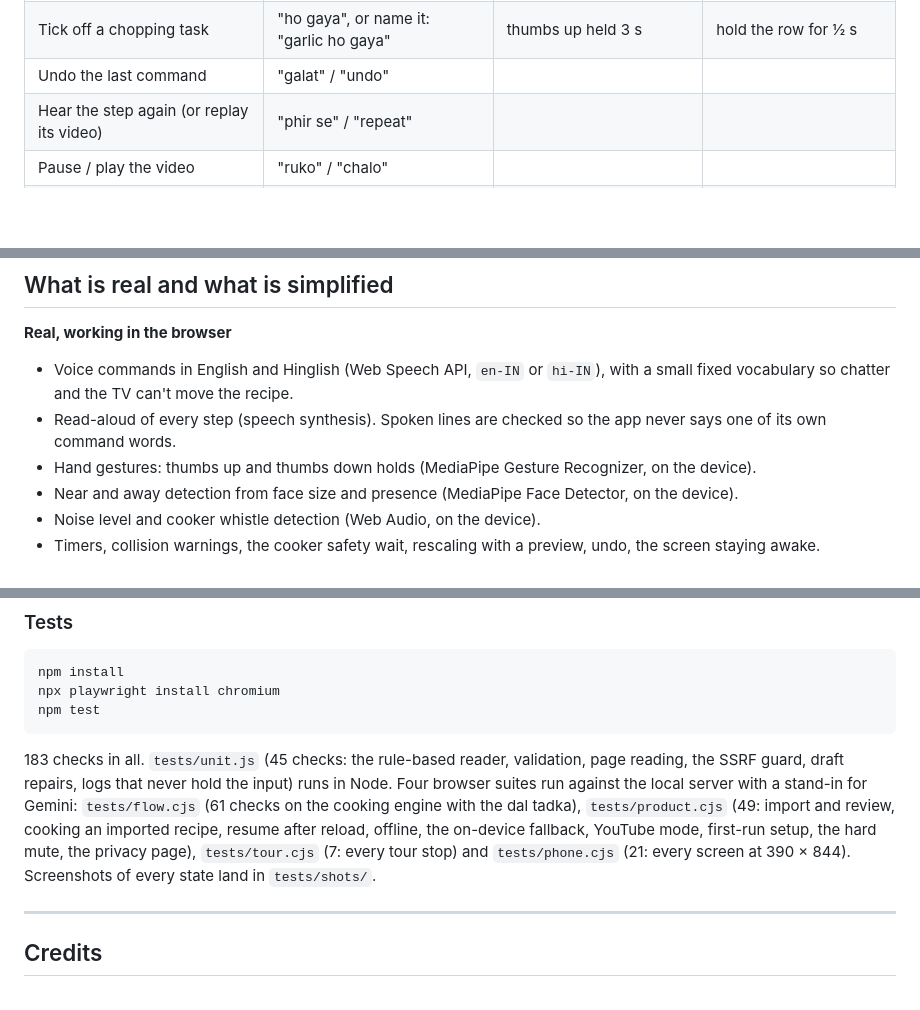
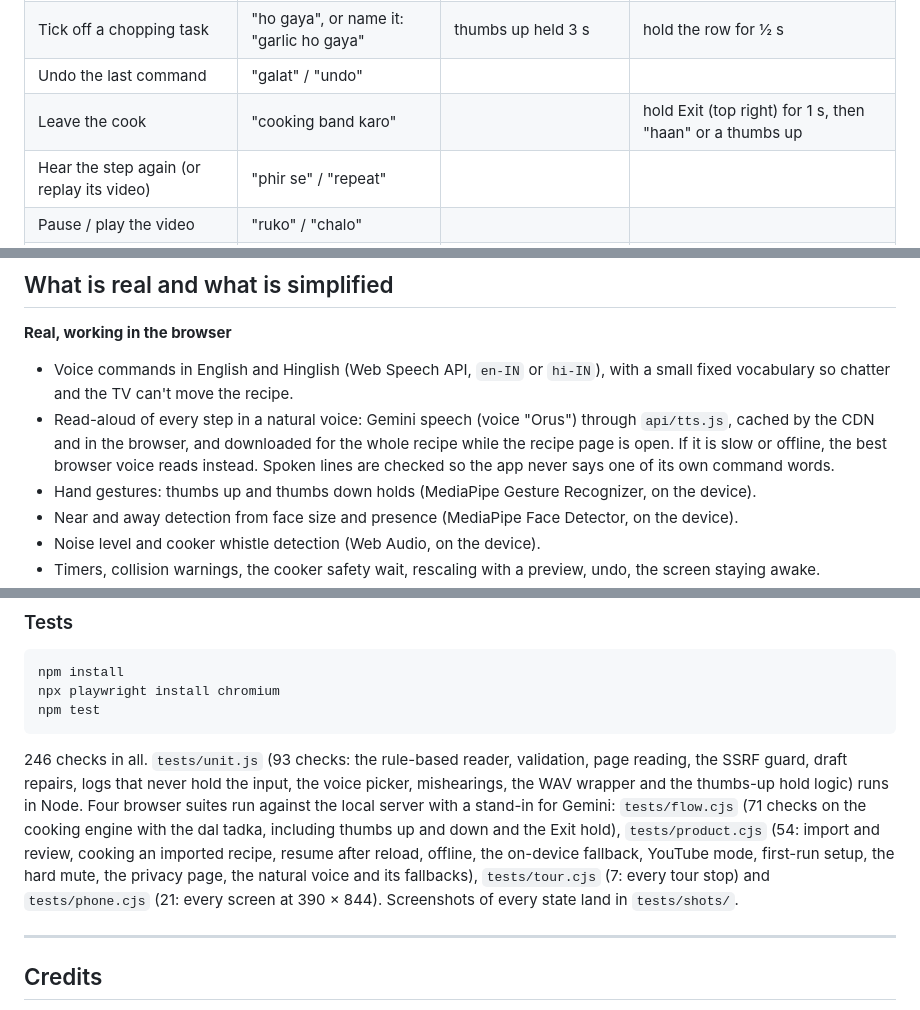
Before and after one commit to pranjalkumaraug2003-ops/CookBookAI, a Markdown page: README.md, 3 parts joined by grey strips. GitHub-like rendering; blank space fills up the shorter version.

Commit message:
README: natural voice, Exit, 246 checks
Co-Authored-By: Claude Opus 5.5 <noreply@anthropic.com>
Claude-Session: https://claude.ai/code/session_01AUkBEF5purbEDMw4nuPjJ9

````diff
--- a/README.md
+++ b/README.md
@@ -62,6 +62,7 @@ The static part also runs on GitHub Pages, but GitHub Pages can't run the import
 | Clear an alert | "ho gaya" / "done" | thumbs up held 3 s | hold anywhere on the alert |
 | Tick off a chopping task | "ho gaya", or name it: "garlic ho gaya" | thumbs up held 3 s | hold the row for ½ s |
 | Undo the last command | "galat" / "undo" | | |
+| Leave the cook | "cooking band karo" | | hold Exit (top right) for 1 s, then "haan" or a thumbs up |
 | Hear the step again (or replay its video) | "phir se" / "repeat" | | |
 | Pause / play the video | "ruko" / "chalo" | | |
 | Quantity of something | "namak kitna?" | | |
@@ -103,7 +104,7 @@ Safety on the server: links are checked so the server never fetches its own netw
 **Real, working in the browser**
 
 * Voice commands in English and Hinglish (Web Speech API, `en-IN` or `hi-IN`), with a small fixed vocabulary so chatter and the TV can't move the recipe.
-* Read-aloud of every step (speech synthesis). Spoken lines are checked so the app never says one of its own command words.
+* Read-aloud of every step in a natural voice: Gemini speech (voice "Orus") through `api/tts.js`, cached by the CDN and in the browser, and downloaded for the whole recipe while the recipe page is open. If it is slow or offline, the best browser voice reads instead. Spoken lines are checked so the app never says one of its own command words.
 * Hand gestures: thumbs up and thumbs down holds (MediaPipe Gesture Recognizer, on the device).
 * Near and away detection from face size and presence (MediaPipe Face Detector, on the device).
 * Noise level and cooker whistle detection (Web Audio, on the device).
@@ -208,7 +209,7 @@ npx playwright install chromium
 npm test
 ```
 
-183 checks in all. `tests/unit.js` (45 checks: the rule-based reader, validation, page reading, the SSRF guard, draft repairs, logs that never hold the input) runs in Node. Four browser suites run against the local server with a stand-in for Gemini: `tests/flow.cjs` (61 checks on the cooking engine with the dal tadka), `tests/product.cjs` (49: import and review, cooking an imported recipe, resume after reload, offline, the on-device fallback, YouTube mode, first-run setup, the hard mute, the privacy page), `tests/tour.cjs` (7: every tour stop) and `tests/phone.cjs` (21: every screen at 390 × 844). Screenshots of every state land in `tests/shots/`.
+246 checks in all. `tests/unit.js` (93 checks: the rule-based reader, validation, page reading, the SSRF guard, draft repairs, logs that never hold the input, the voice picker, mishearings, the WAV wrapper and the thumbs-up hold logic) runs in Node. Four browser suites run against the local server with a stand-in for Gemini: `tests/flow.cjs` (71 checks on the cooking engine with the dal tadka, including thumbs up and down and the Exit hold), `tests/product.cjs` (54: import and review, cooking an imported recipe, resume after reload, offline, the on-device fallback, YouTube mode, first-run setup, the hard mute, the privacy page, the natural voice and its fallbacks), `tests/tour.cjs` (7: every tour stop) and `tests/phone.cjs` (21: every screen at 390 × 844). Screenshots of every state land in `tests/shots/`.
 
 ---
 
````
